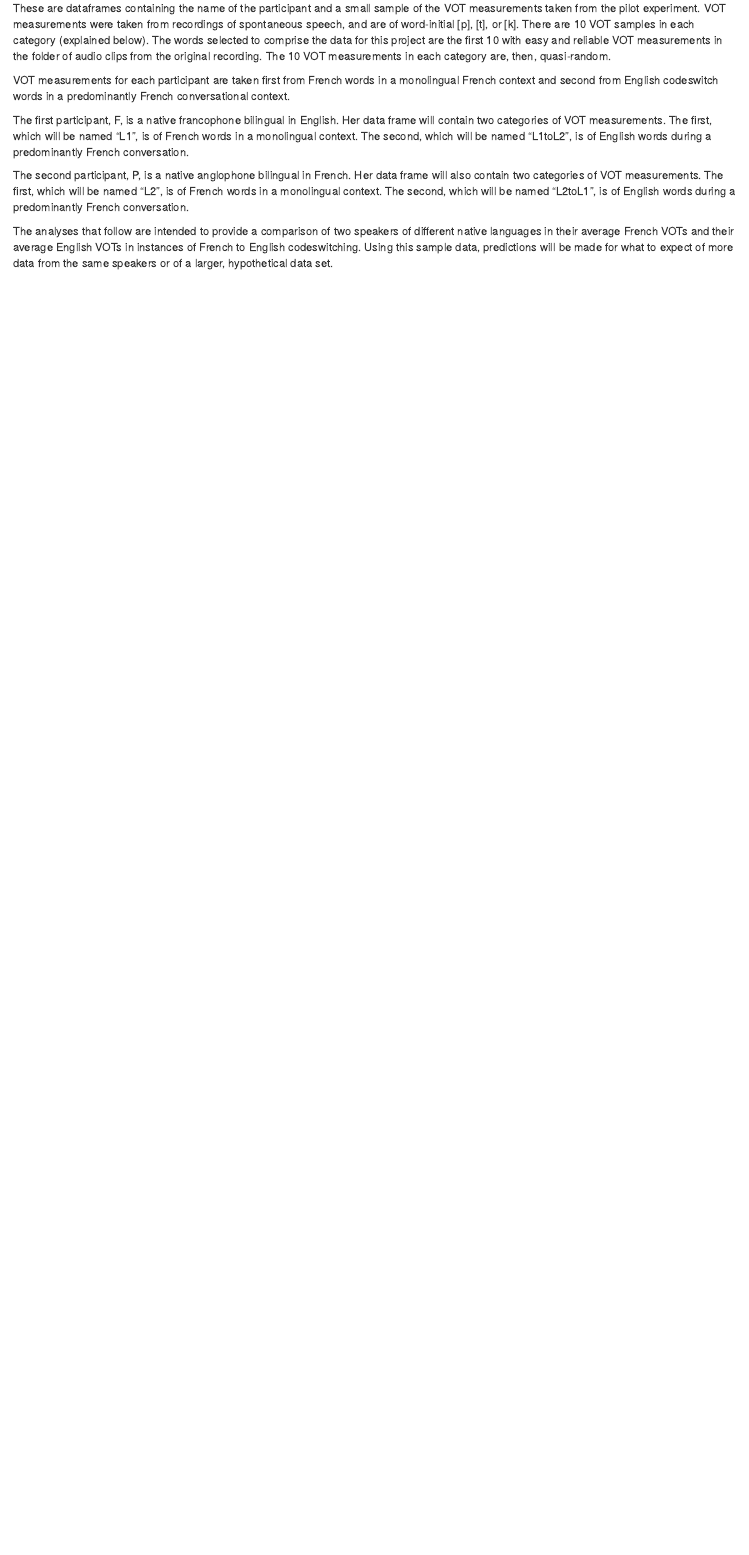
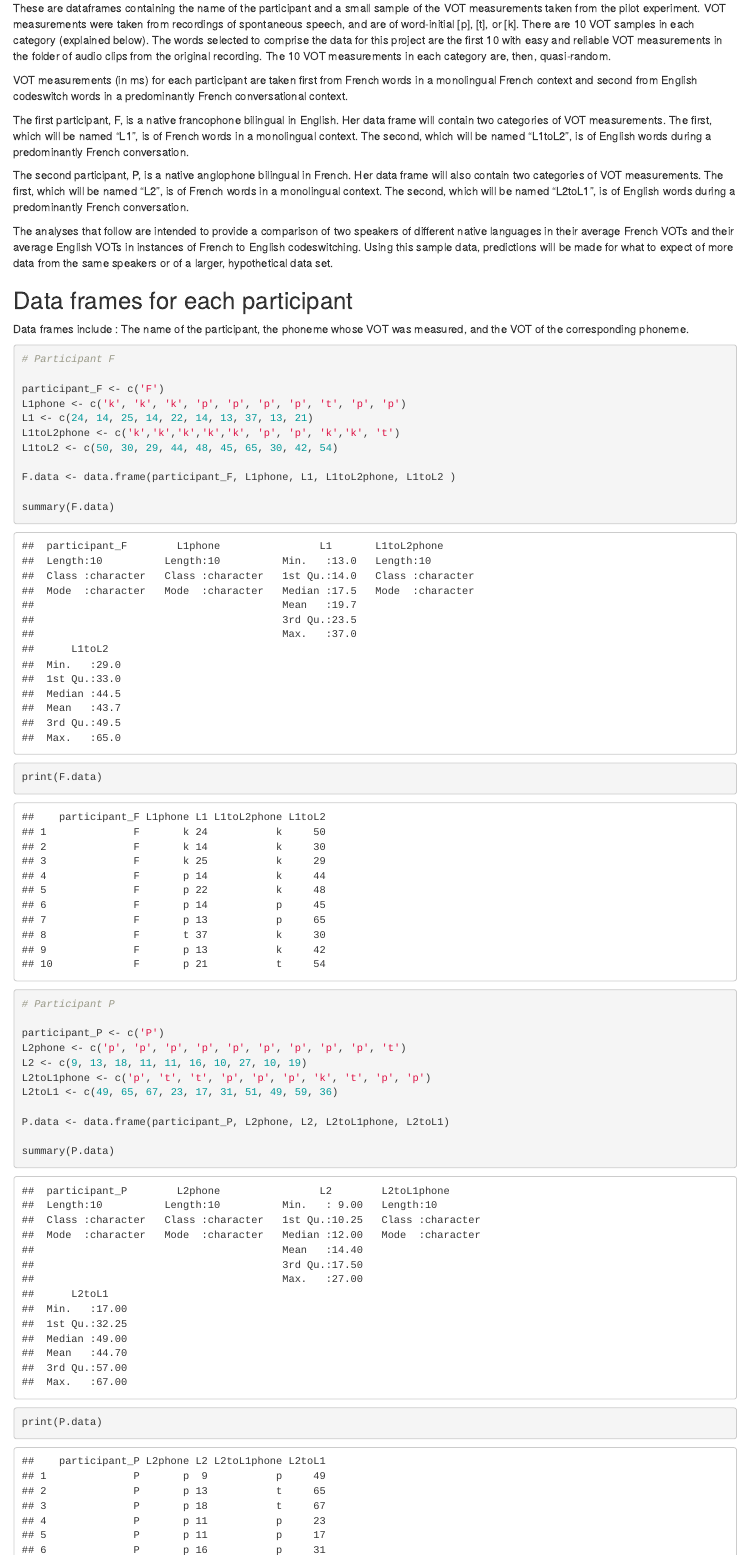
Before and after one commit to margrencam/statsproject, an R Markdown document (project.Rmd): the page in a window 1100 px wide, from 180 px down. Rendered offline with R 4.5, knitr and Pandoc, with nearby package versions.

Commit message:
make data frames

````diff
--- a/project.Rmd
+++ b/project.Rmd
@@ -14,7 +14,7 @@ knitr::opts_chunk$set(echo = TRUE)
 These are dataframes containing the name of the participant and a small sample of the VOT measurements taken from the pilot experiment.
 VOT measurements were taken from recordings of spontaneous speech, and are of word-initial [p], [t], or [k].  There are 10 VOT samples in each category (explained below).  The words selected to comprise the data for this project are the first 10 with easy and reliable VOT measurements in the folder of audio clips from the original recording.  The 10 VOT measurements in each category are, then, quasi-random.
 
-VOT measurements for each participant are taken first from French words in a monolingual French context and second from English codeswitch words in a predominantly French conversational context.
+VOT measurements (in ms) for each participant are taken first from French words in a monolingual French context and second from English codeswitch words in a predominantly French conversational context.
 
 The first participant, F, is a native francophone bilingual in English.  Her data frame will contain two categories of VOT measurements.  The first, which will be named "L1", is of French words in a monolingual context.  The second, which will be named "L1toL2", is of English words during a predominantly French conversation.
 
@@ -22,3 +22,41 @@ The second participant, P, is a native anglophone bilingual in French.  Her data
 
 The analyses that follow are intended to provide a comparison of two speakers of different native languages in their average French VOTs and their average English VOTs in instances of French to English codeswitching.
 Using this sample data, predictions will be made for what to expect of more data from the same speakers or of a larger, hypothetical data set.
+
+
+## Data frames for each participant
+
+Data frames include :
+The name of the participant, the phoneme whose VOT was measured, and the VOT of the corresponding phoneme.
+
+```{r}
+# Participant F
+
+participant_F <- c('F')
+L1phone <- c('k', 'k', 'k', 'p', 'p', 'p', 'p', 't', 'p', 'p')
+L1 <- c(24, 14, 25, 14, 22, 14, 13, 37, 13, 21)
+L1toL2phone <- c('k','k','k','k','k', 'p', 'p', 'k','k', 't')
+L1toL2 <- c(50, 30, 29, 44, 48, 45, 65, 30, 42, 54)
+
+F.data <- data.frame(participant_F, L1phone, L1, L1toL2phone, L1toL2 )
+
+summary(F.data)
+
+print(F.data)
+```
+
+```{r}
+# Participant P
+
+participant_P <- c('P')
+L2phone <- c('p', 'p', 'p', 'p', 'p', 'p', 'p', 'p', 'p', 't')
+L2 <- c(9, 13, 18, 11, 11, 16, 10, 27, 10, 19)
+L2toL1phone <- c('p', 't', 't', 'p', 'p', 'p', 'k', 't', 'p', 'p')
+L2toL1 <- c(49, 65, 67, 23, 17, 31, 51, 49, 59, 36)
+
+P.data <- data.frame(participant_P, L2phone, L2, L2toL1phone, L2toL1)
+
+summary(P.data)
+
+print(P.data)
+```
````
Also changed, not shown: project.Rmd (2 more changed lines).
